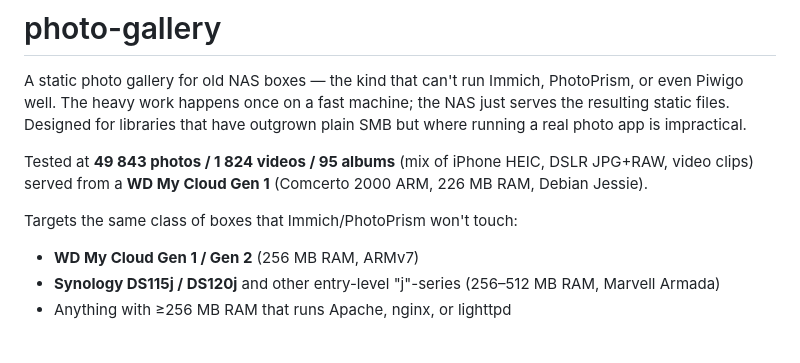
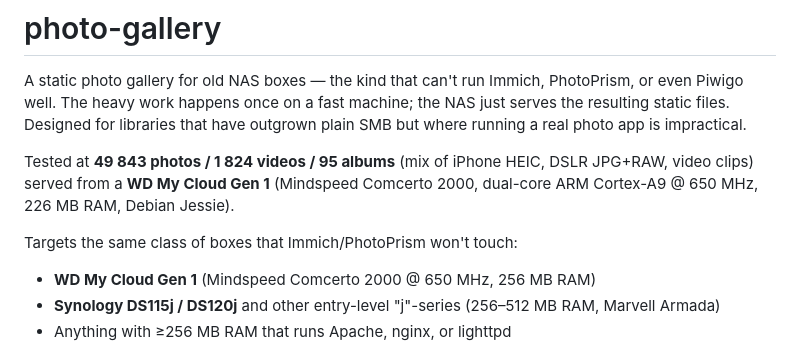
Before and after one commit to pkomissarov/photo-gallery, a Markdown page: README.md, the part around the change. Rendered like a GitHub page.

Commit message:
README: correct SoC details for WD My Cloud Gen 1
The Comcerto 2000 is from Mindspeed (not Marvell as I implied
elsewhere by association) and the actual clock on the Gen 1 unit
this was tested against is 650 MHz, not the 700-1200 range I had.
Also drops the "Gen 1 / Gen 2" muddle — the tested chip is Gen 1
hardware, period.

```diff
--- a/README.md
+++ b/README.md
@@ -2,11 +2,11 @@
 
 A static photo gallery for old NAS boxes — the kind that can't run Immich, PhotoPrism, or even Piwigo well. The heavy work happens once on a fast machine; the NAS just serves the resulting static files. Designed for libraries that have outgrown plain SMB but where running a real photo app is impractical.
 
-Tested at **49 843 photos / 1 824 videos / 95 albums** (mix of iPhone HEIC, DSLR JPG+RAW, video clips) served from a **WD My Cloud Gen 1** (Comcerto 2000 ARM, 226 MB RAM, Debian Jessie).
+Tested at **49 843 photos / 1 824 videos / 95 albums** (mix of iPhone HEIC, DSLR JPG+RAW, video clips) served from a **WD My Cloud Gen 1** (Mindspeed Comcerto 2000, dual-core ARM Cortex-A9 @ 650 MHz, 226 MB RAM, Debian Jessie).
 
 Targets the same class of boxes that Immich/PhotoPrism won't touch:
 
-- **WD My Cloud Gen 1 / Gen 2** (256 MB RAM, ARMv7)
+- **WD My Cloud Gen 1** (Mindspeed Comcerto 2000 @ 650 MHz, 256 MB RAM)
 - **Synology DS115j / DS120j** and other entry-level "j"-series (256–512 MB RAM, Marvell Armada)
 - Anything with ≥256 MB RAM that runs Apache, nginx, or lighttpd
 
```
